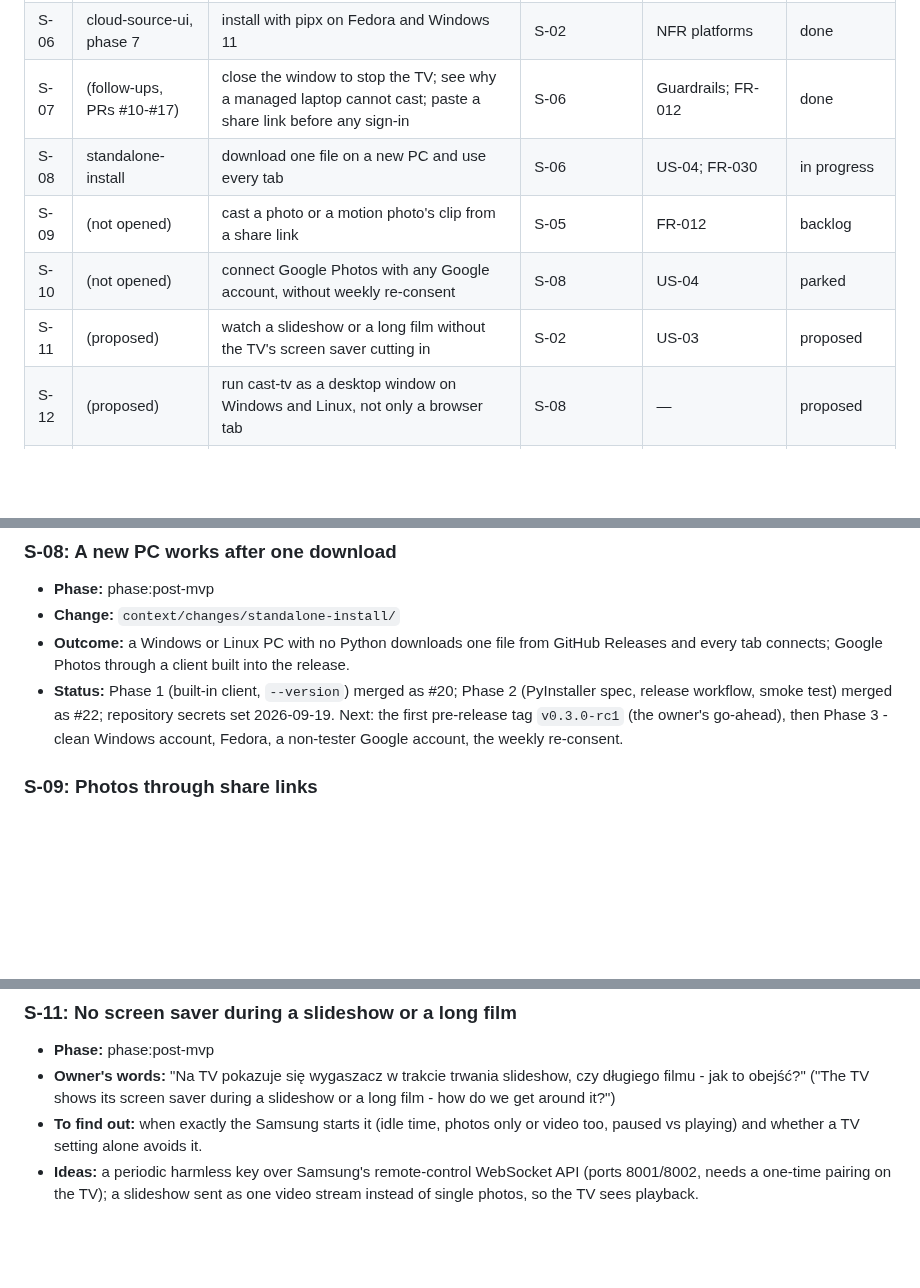
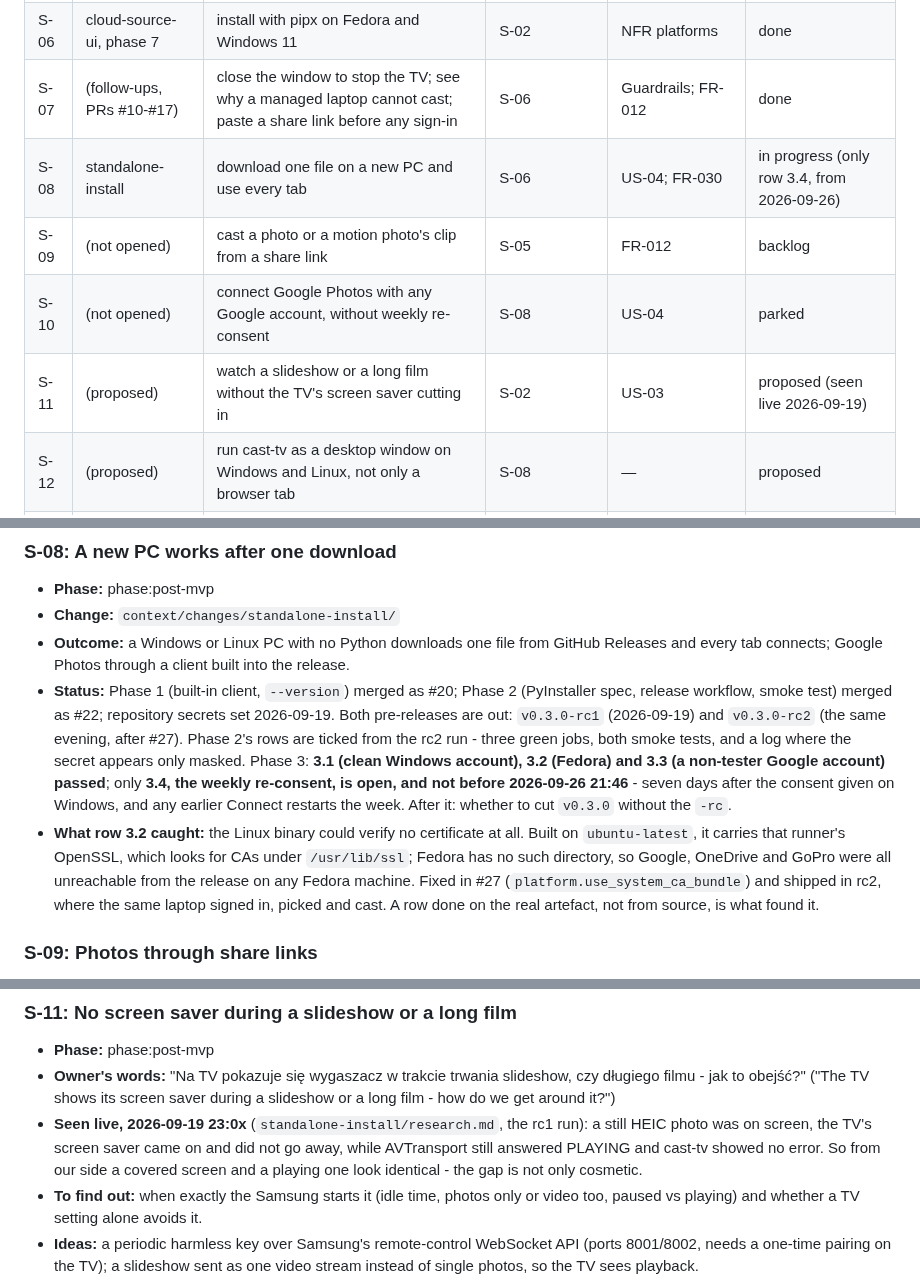
Before and after one commit to Piotr-Miller/cast-tv, a Markdown page: context/foundation/roadmap.md, 3 parts joined by grey strips. Rendered like a GitHub page; blank space fills up the shorter version.

Commit message:
docs(roadmap): S-08 as it really stands, and S-11 seen live
S-08 said the next step was the first pre-release tag; rc1 and rc2 are both
out, Phase 2 is ticked and only row 3.4 is open, not before 2026-09-26. The
entry now also carries what row 3.2 caught: the Linux binary could verify no
certificate on Fedora at all. S-11 gains the evening's evidence - a screen
saver over a still photo while AVTransport reported PLAYING.

Co-Authored-By: Claude Opus 5 (1M context) <noreply@anthropic.com>

```diff
--- a/context/foundation/roadmap.md
+++ b/context/foundation/roadmap.md
@@ -40,10 +40,10 @@ conversion and the cast supervisor. Delivered with `cloud-source-ui` (PR #1, 202
 | S-05 | cloud-source-ui, phase 6 | pick in Google Photos and cast the pick; share links | S-02 | FR-012 | done |
 | S-06 | cloud-source-ui, phase 7 | install with pipx on Fedora and Windows 11 | S-02 | NFR platforms | done |
 | S-07 | (follow-ups, PRs #10-#17) | close the window to stop the TV; see why a managed laptop cannot cast; paste a share link before any sign-in | S-06 | Guardrails; FR-012 | done |
-| S-08 | standalone-install | download one file on a new PC and use every tab | S-06 | US-04; FR-030 | in progress |
+| S-08 | standalone-install | download one file on a new PC and use every tab | S-06 | US-04; FR-030 | in progress (only row 3.4, from 2026-09-26) |
 | S-09 | (not opened) | cast a photo or a motion photo's clip from a share link | S-05 | FR-012 | backlog |
 | S-10 | (not opened) | connect Google Photos with any Google account, without weekly re-consent | S-08 | US-04 | parked |
-| S-11 | (proposed) | watch a slideshow or a long film without the TV's screen saver cutting in | S-02 | US-03 | proposed |
+| S-11 | (proposed) | watch a slideshow or a long film without the TV's screen saver cutting in | S-02 | US-03 | proposed (seen live 2026-09-19) |
 | S-12 | (proposed) | run cast-tv as a desktop window on Windows and Linux, not only a browser tab | S-08 | — | proposed |
 | S-13 | (proposed) | connect GoPro without copying a token by hand | S-03 | FR-010 | proposed |
 | S-14 | (proposed) | cast to Google TV and Chromecast devices, not only DLNA TVs | S-02 | — | proposed |
@@ -70,9 +70,19 @@ and a LAN-exposure problem (`cloud-source-ui/research.md`).
 - **Outcome:** a Windows or Linux PC with no Python downloads one file from GitHub Releases and
   every tab connects; Google Photos through a client built into the release.
 - **Status:** Phase 1 (built-in client, `--version`) merged as #20; Phase 2 (PyInstaller spec,
-  release workflow, smoke test) merged as #22; repository secrets set 2026-09-19. Next: the first
-  pre-release tag `v0.3.0-rc1` (the owner's go-ahead), then Phase 3 - clean Windows account,
-  Fedora, a non-tester Google account, the weekly re-consent.
+  release workflow, smoke test) merged as #22; repository secrets set 2026-09-19. Both
+  pre-releases are out: `v0.3.0-rc1` (2026-09-19) and `v0.3.0-rc2` (the same evening, after
+  #27). Phase 2's rows are ticked from the rc2 run - three green jobs, both smoke tests, and a
+  log where the secret appears only masked. Phase 3: **3.1 (clean Windows account), 3.2 (Fedora)
+  and 3.3 (a non-tester Google account) passed**; only **3.4, the weekly re-consent, is open,
+  and not before 2026-09-26 21:46** - seven days after the consent given on Windows, and any
+  earlier Connect restarts the week. After it: whether to cut `v0.3.0` without the `-rc`.
+- **What row 3.2 caught:** the Linux binary could verify no certificate at all. Built on
+  `ubuntu-latest`, it carries that runner's OpenSSL, which looks for CAs under `/usr/lib/ssl`;
+  Fedora has no such directory, so Google, OneDrive and GoPro were all unreachable from the
+  release on any Fedora machine. Fixed in #27 (`platform.use_system_ca_bundle`) and shipped in
+  rc2, where the same laptop signed in, picked and cast. A row done on the real artefact, not
+  from source, is what found it.
 
 ### S-09: Photos through share links
 
@@ -102,6 +112,10 @@ starting points, not findings.
 - **Owner's words:** "Na TV pokazuje się wygaszacz w trakcie trwania slideshow, czy długiego
   filmu - jak to obejść?" ("The TV shows its screen saver during a slideshow or a long film -
   how do we get around it?")
+- **Seen live, 2026-09-19 23:0x** (`standalone-install/research.md`, the rc1 run): a still HEIC
+  photo was on screen, the TV's screen saver came on and did not go away, while AVTransport
+  still answered PLAYING and cast-tv showed no error. So from our side a covered screen and a
+  playing one look identical - the gap is not only cosmetic.
 - **To find out:** when exactly the Samsung starts it (idle time, photos only or video too,
   paused vs playing) and whether a TV setting alone avoids it.
 - **Ideas:** a periodic harmless key over Samsung's remote-control WebSocket API (ports
```
